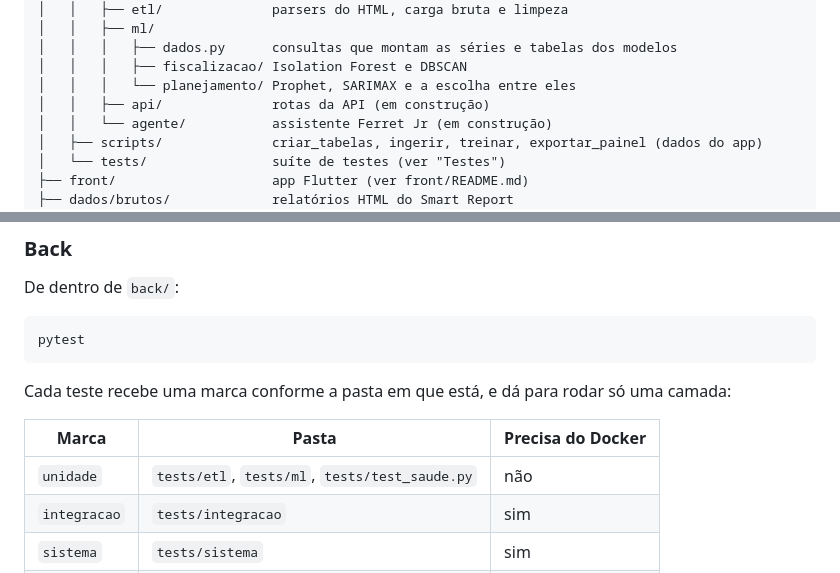
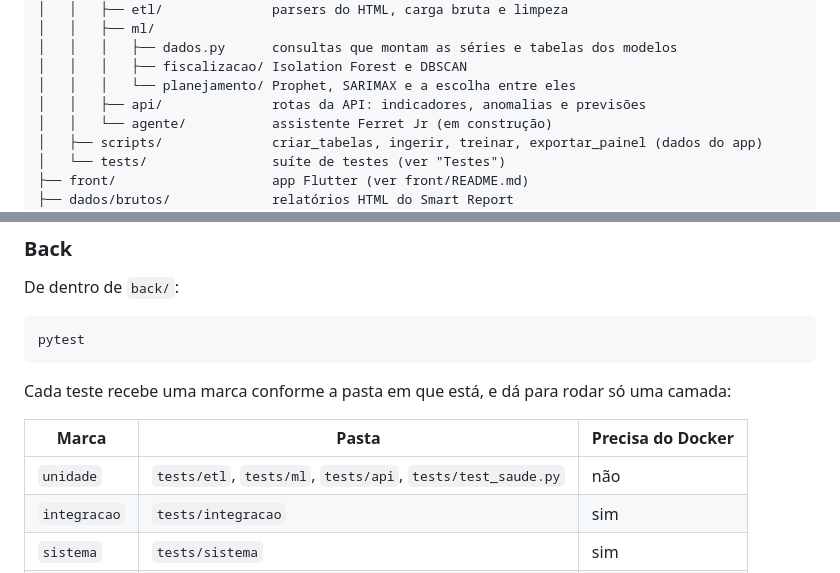
Before and after one commit to PiSemob/PI_SEMOB, a Markdown page: README.md, 2 parts joined by grey strips. Rendered like a GitHub page.

```diff
--- a/README.md
+++ b/README.md
@@ -38,7 +38,7 @@ API FastAPI  ──────────────▶  app Flutter (front/)
 │   │   │   ├── dados.py      consultas que montam as séries e tabelas dos modelos
 │   │   │   ├── fiscalizacao/ Isolation Forest e DBSCAN
 │   │   │   └── planejamento/ Prophet, SARIMAX e a escolha entre eles
-│   │   ├── api/              rotas da API (em construção)
+│   │   ├── api/              rotas da API: indicadores, anomalias e previsões
 │   │   └── agente/           assistente Ferret Jr (em construção)
 │   ├── scripts/              criar_tabelas, ingerir, treinar, exportar_painel (dados do app)
 │   └── tests/                suíte de testes (ver "Testes")
@@ -176,7 +224,7 @@ Cada teste recebe uma marca conforme a pasta em que está, e dá para rodar só
 
 | Marca | Pasta | Precisa do Docker |
 |---|---|---|
-| `unidade` | `tests/etl`, `tests/ml`, `tests/test_saude.py` | não |
+| `unidade` | `tests/etl`, `tests/ml`, `tests/api`, `tests/test_saude.py` | não |
 | `integracao` | `tests/integracao` | sim |
 | `sistema` | `tests/sistema` | sim |
 | `aceitacao` | `tests/aceitacao` | sim |
```
Also changed, not shown: other parts of README.md (+48 -0 lines).
